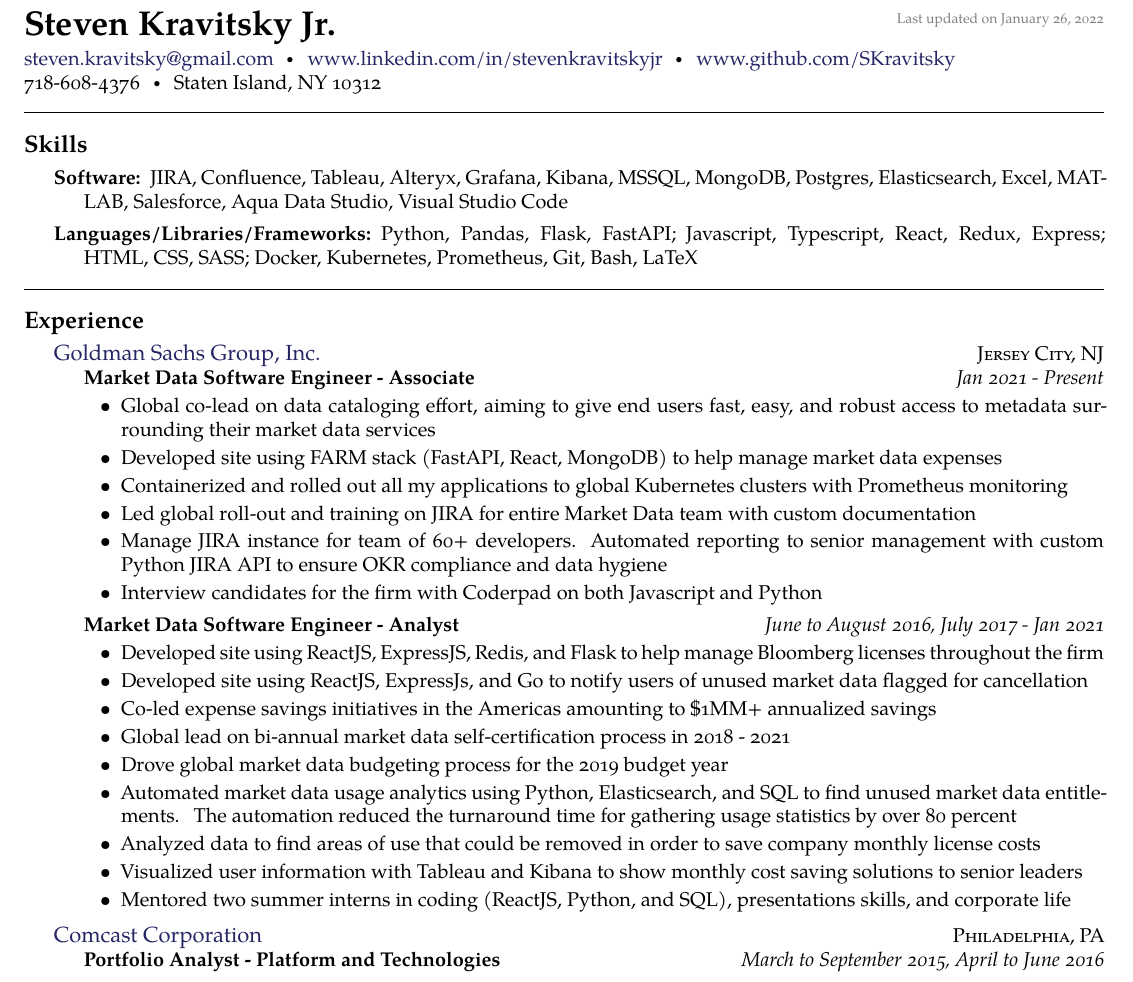
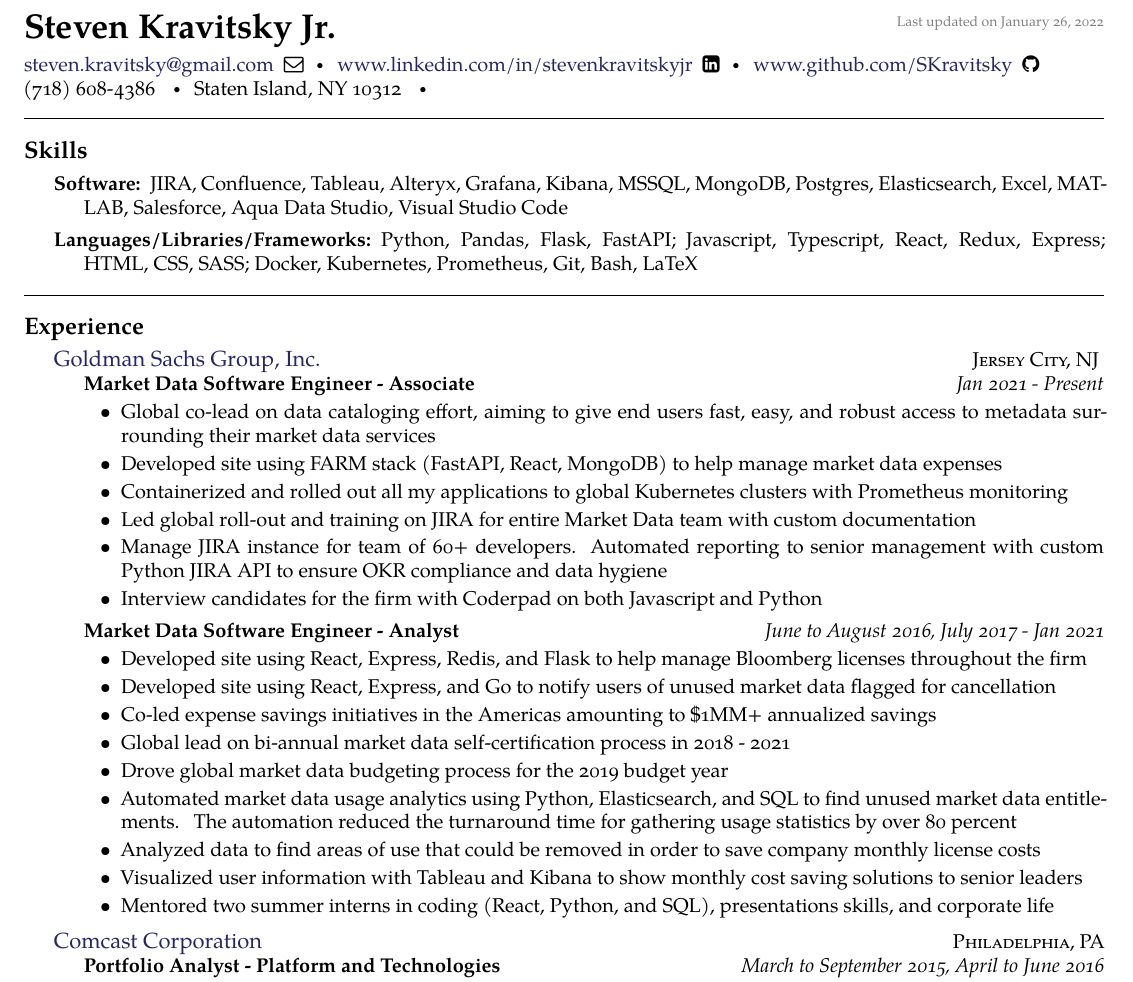
Before and after one commit to SKravitsky/resume, a LaTeX CV (Resume.tex, which reads resume.sty): part of the page, cut so that both start at the same text. Compiled offline with XeLaTeX.

Commit message:
Adding fontawesome icons

```diff
--- a/Resume.tex
+++ b/Resume.tex
@@ -13,18 +12,22 @@
 \sloppy  % this to relax whitespacing in favour of straight margins
 
 \maintitle{Steven Kravitsky Jr.}{}{Last updated on \today}
-\nobreakvspace{0.3em}  % add some page break averse vertical spacing
+\nobreakvspace{0.3em}
 
 % \noindent prevents paragraph's first lines from indenting
 % \mbox is used to obfuscate the email address
-% \\ breaks the line into a new paragraph
-\noindent\href{mailto:steven.kravitsky@gmail.com}{steven.kravitsky\mbox{}@\mbox{}gmail.com}\sbull
-\href{https://www.linkedin.com/in/stevenkravitskyjr}{www.linkedin.com/in/stevenkravitskyjr}\sbull
-\href{https://github.com/SKravitsky}{www.github.com/SKravitsky}
-\\
-% 282 Noel Street\sbull
-718-608-4376\sbull
+\noindent
+\href{mailto:steven.kravitsky@gmail.com}{steven.kravitsky\mbox{}@\mbox{}gmail.com} \ \faEnvelopeO
+\sbull
+\href{https://www.linkedin.com/in/stevenkravitskyjr}{www.linkedin.com/in/stevenkravitskyjr} \ \faLinkedinSquare
+\sbull
+\href{https://github.com/SKravitsky}{www.github.com/SKravitsky} \ \faGithub
+
+\noindent
+(718) 608-4386
+\sbull
 Staten Island, NY 10312
+\sbull
 
 \spacedhrule{0.9em}{-0.4em}  % a horizontal line with some vertical spacing before and after
 
@@ -43,9 +46,9 @@
 
 \roottitle{Experience}
 
-\headedsection  % sets the header for the section and includes any subsections
+\headedsection
   {\href{http://www.goldmansachs.com/}{Goldman Sachs Group, Inc.}}
-  {\textsc{Jersey City, NJ}} {%
+  {\textsc{Jersey City, NJ}} {
   \headedsubsection
     {Market Data Software Engineer - Associate}
     {Jan 2021 - Present}
@@ -61,15 +64,15 @@
     {Market Data Software Engineer - Analyst}
     {June to August 2016, July 2017 - Jan 2021}
     {\begin{itemize}
-    \item Developed site using ReactJS, ExpressJS, Redis, and Flask to help manage Bloomberg licenses throughout the firm
-    \item Developed site using ReactJS, ExpressJs, and Go to notify users of unused market data flagged for cancellation
+    \item Developed site using React, Express, Redis, and Flask to help manage Bloomberg licenses throughout the firm
+    \item Developed site using React, Express, and Go to notify users of unused market data flagged for cancellation
     \item Co-led expense savings initiatives in the Americas amounting to \$1MM+ annualized savings
     \item Global lead on bi-annual market data self-certification process in 2018 - 2021
     \item Drove global market data budgeting process for the 2019 budget year
     \item Automated market data usage analytics using Python, Elasticsearch, and SQL to find unused market data entitlements. The automation reduced the turnaround time for gathering usage statistics by over 80 percent
     \item Analyzed data to find areas of use that could be removed in order to save company monthly license costs
     \item Visualized user information with Tableau and Kibana to show monthly cost saving solutions to senior leaders
-    \item Mentored two summer interns in coding (ReactJS, Python, and SQL), presentations skills, and corporate life
+    \item Mentored two summer interns in coding (React, Python, and SQL), presentations skills, and corporate life
     \end{itemize}}
 }
 
--- a/resume.sty
+++ b/resume.sty
@@ -41,11 +41,12 @@
 \definecolor{dark-blue}{rgb}{0.15,0.15,0.4}
 \hypersetup{colorlinks,linkcolor={dark-blue},citecolor={dark-blue},urlcolor={dark-blue}}
 
-% XeTeX specific stuff with fall-back.
+% XeTeX specific stuff
 \usepackage{ifxetex}
 \ifxetex
 
   \usepackage{fontspec}
+  \usepackage{fontawesome}
 
   % the main font, with all features on
   \setmainfont
@@ -110,7 +111,7 @@
 \newcommand*\acr[1]{\textscale{.85}{#1}}
 
 % pretty bullet (created from a much smaller centerdot), \sbull contains its spacing
-\newcommand*\bull{\raisebox{-0.365em}[-1em][-1em]{\textscale{4}{$\cdot$}}}
+\newcommand*\bull{\raisebox{-0.365em}[-1em][-1em]{\textscale{2.4}{$\cdot$}}}
 \newcommand*\sbull{\ \ \bull \ \ }
 
 % it seems not to work when simply using \parindent...
```
Also changed, not shown: Resume.pdf, Resume.tex (3 more changed lines), 1 other file.
